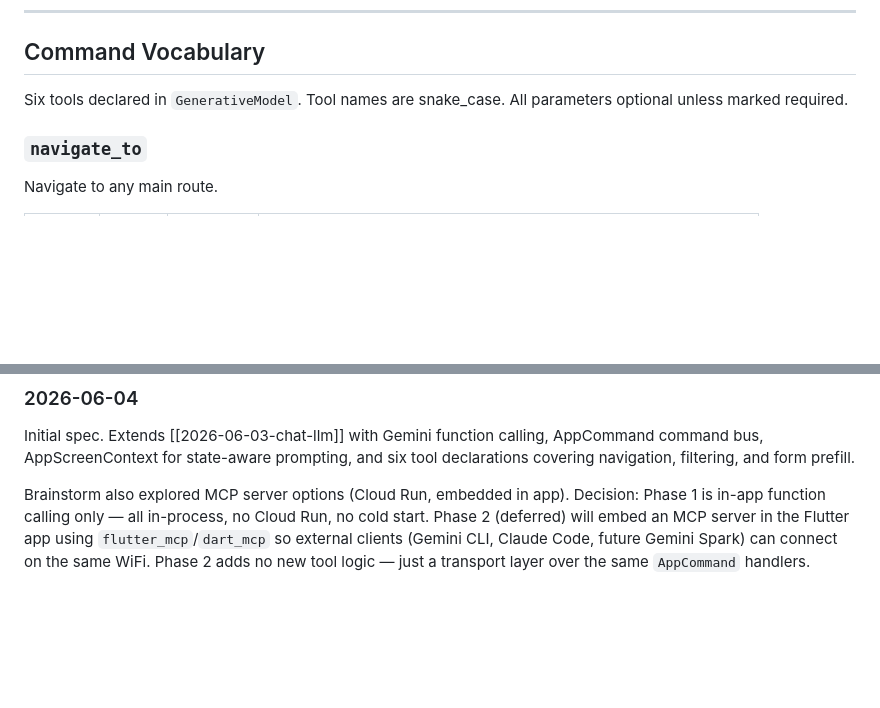
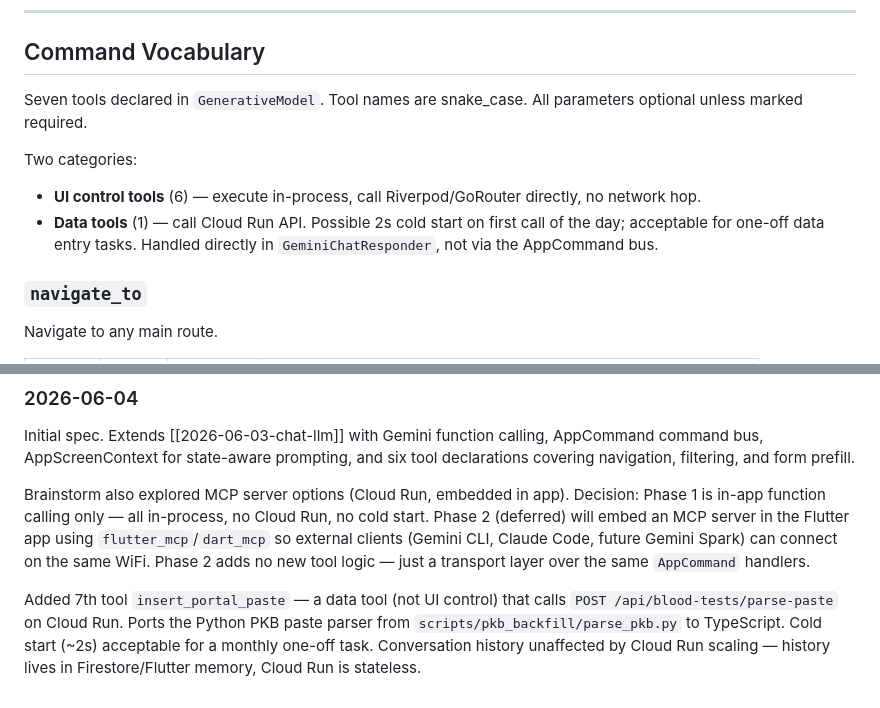
Before and after one commit to ntg2208/home-hemodialysis-tracker, a Markdown page: docs/superpowers/2026-06-04-ai-command-control.md, 2 parts joined by grey strips. Drawn GitHub-style; blank space fills up the shorter version.

```diff
--- a/docs/superpowers/2026-06-04-ai-command-control.md
+++ b/docs/superpowers/2026-06-04-ai-command-control.md
@@ -106,7 +106,11 @@ class AppScreenContext {
 
 ## Command Vocabulary
 
-Six tools declared in `GenerativeModel`. Tool names are snake_case. All parameters optional unless marked required.
+Seven tools declared in `GenerativeModel`. Tool names are snake_case. All parameters optional unless marked required.
+
+Two categories:
+- **UI control tools** (6) — execute in-process, call Riverpod/GoRouter directly, no network hop.
+- **Data tools** (1) — call Cloud Run API. Possible 2s cold start on first call of the day; acceptable for one-off data entry tasks. Handled directly in `GeminiChatResponder`, not via the AppCommand bus.
 
 ### `navigate_to`
 Navigate to any main route.
@@ -508,3 +551,5 @@ External clients (same WiFi, no tunnel needed at home):
 Initial spec. Extends [[2026-06-03-chat-llm]] with Gemini function calling, AppCommand command bus, AppScreenContext for state-aware prompting, and six tool declarations covering navigation, filtering, and form prefill.
 
 Brainstorm also explored MCP server options (Cloud Run, embedded in app). Decision: Phase 1 is in-app function calling only — all in-process, no Cloud Run, no cold start. Phase 2 (deferred) will embed an MCP server in the Flutter app using `flutter_mcp`/`dart_mcp` so external clients (Gemini CLI, Claude Code, future Gemini Spark) can connect on the same WiFi. Phase 2 adds no new tool logic — just a transport layer over the same `AppCommand` handlers.
+
+Added 7th tool `insert_portal_paste` — a data tool (not UI control) that calls `POST /api/blood-tests/parse-paste` on Cloud Run. Ports the Python PKB paste parser from `scripts/pkb_backfill/parse_pkb.py` to TypeScript. Cold start (~2s) acceptable for a monthly one-off task. Conversation history unaffected by Cloud Run scaling — history lives in Firestore/Flutter memory, Cloud Run is stateless.
```
Also changed, not shown: other parts of docs/superpowers/2026-06-04-ai-command-control.md (+41 -2 lines).
